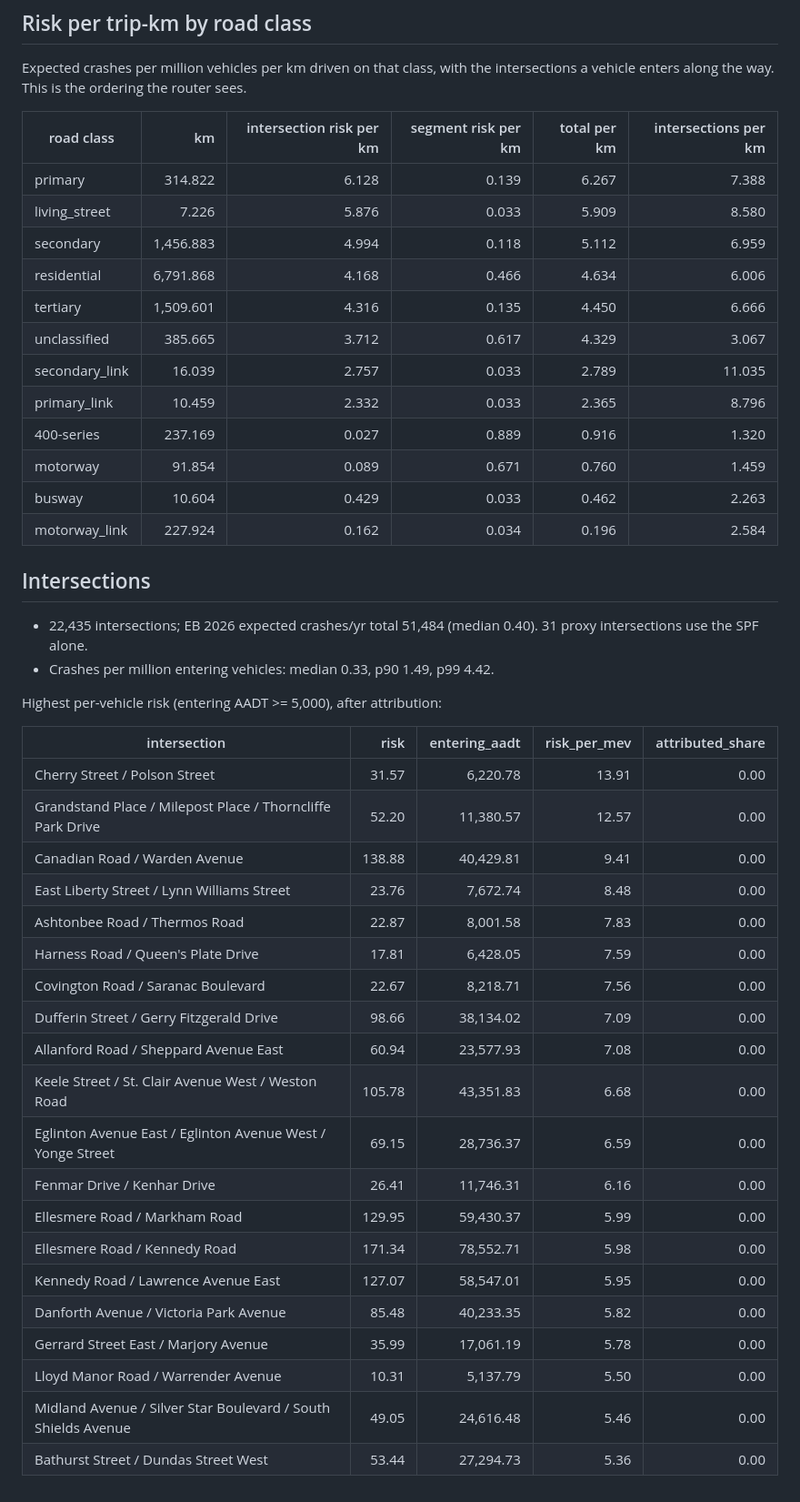
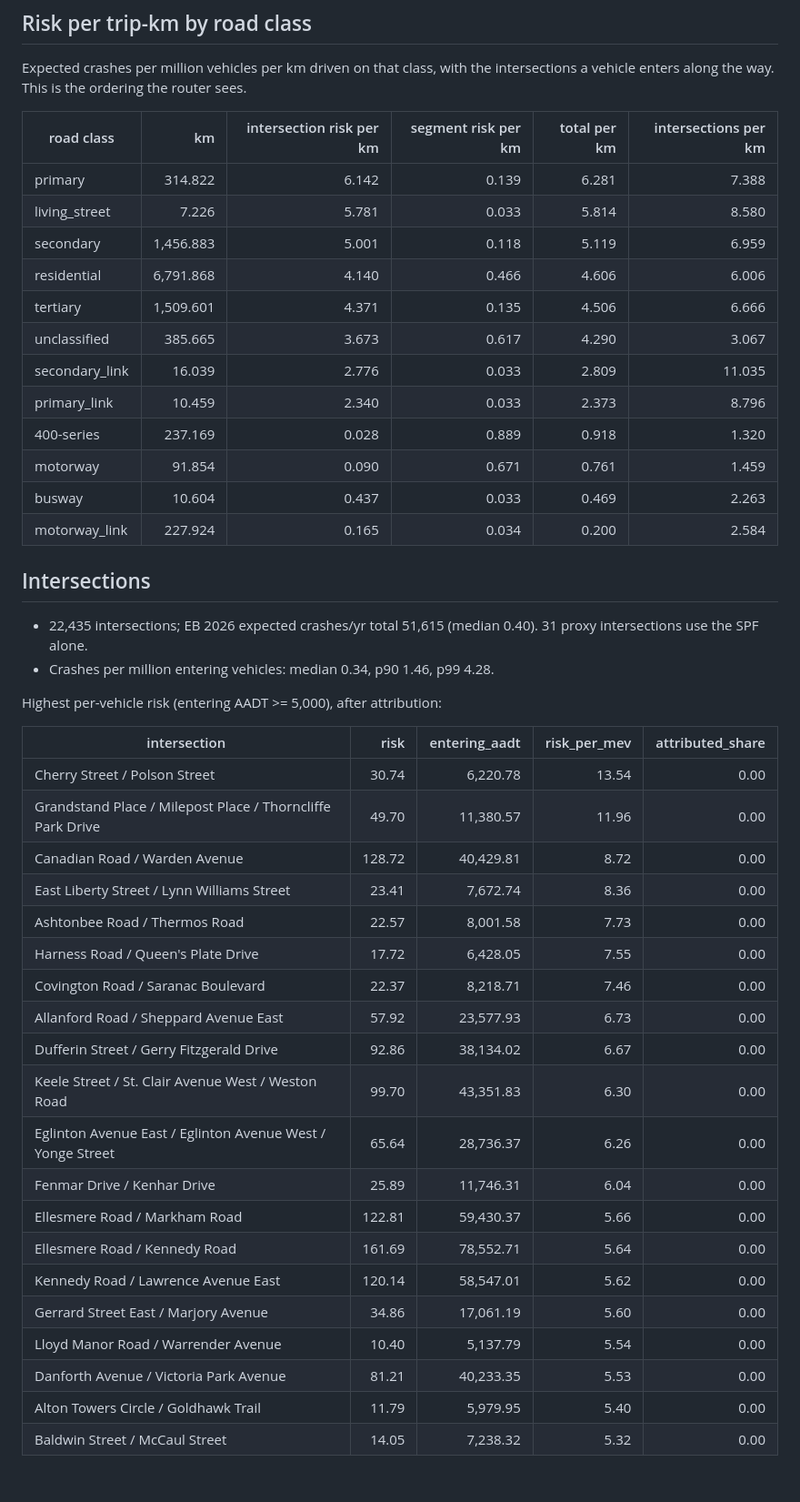
Before and after one commit to MatthewKim07/safepath, a Markdown page: reports/risk.md, the part around the change. Shown at 91% size. Drawn GitHub-style.

Commit message:
Check calibration by traffic volume and recalibrate EB for per-vehicle routing risk

```diff
--- a/reports/risk.md
+++ b/reports/risk.md
@@ -61,45 +61,45 @@ Expected crashes per million vehicles per km driven on that class, with the inte
 
 | road class | km | intersection risk per km | segment risk per km | total per km | intersections per km |
 |---|---:|---:|---:|---:|---:|
-| primary | 314.822 | 6.128 | 0.139 | 6.267 | 7.388 |
-| living_street | 7.226 | 5.876 | 0.033 | 5.909 | 8.580 |
-| secondary | 1,456.883 | 4.994 | 0.118 | 5.112 | 6.959 |
-| residential | 6,791.868 | 4.168 | 0.466 | 4.634 | 6.006 |
-| tertiary | 1,509.601 | 4.316 | 0.135 | 4.450 | 6.666 |
-| unclassified | 385.665 | 3.712 | 0.617 | 4.329 | 3.067 |
-| secondary_link | 16.039 | 2.757 | 0.033 | 2.789 | 11.035 |
-| primary_link | 10.459 | 2.332 | 0.033 | 2.365 | 8.796 |
-| 400-series | 237.169 | 0.027 | 0.889 | 0.916 | 1.320 |
-| motorway | 91.854 | 0.089 | 0.671 | 0.760 | 1.459 |
-| busway | 10.604 | 0.429 | 0.033 | 0.462 | 2.263 |
-| motorway_link | 227.924 | 0.162 | 0.034 | 0.196 | 2.584 |
+| primary | 314.822 | 6.142 | 0.139 | 6.281 | 7.388 |
+| living_street | 7.226 | 5.781 | 0.033 | 5.814 | 8.580 |
+| secondary | 1,456.883 | 5.001 | 0.118 | 5.119 | 6.959 |
+| residential | 6,791.868 | 4.140 | 0.466 | 4.606 | 6.006 |
+| tertiary | 1,509.601 | 4.371 | 0.135 | 4.506 | 6.666 |
+| unclassified | 385.665 | 3.673 | 0.617 | 4.290 | 3.067 |
+| secondary_link | 16.039 | 2.776 | 0.033 | 2.809 | 11.035 |
+| primary_link | 10.459 | 2.340 | 0.033 | 2.373 | 8.796 |
+| 400-series | 237.169 | 0.028 | 0.889 | 0.918 | 1.320 |
+| motorway | 91.854 | 0.090 | 0.671 | 0.761 | 1.459 |
+| busway | 10.604 | 0.437 | 0.033 | 0.469 | 2.263 |
+| motorway_link | 227.924 | 0.165 | 0.034 | 0.200 | 2.584 |
 
 ## Intersections
 
-- 22,435 intersections; EB 2026 expected crashes/yr total 51,484 (median 0.40). 31 proxy intersections use the SPF alone.
-- Crashes per million entering vehicles: median 0.33, p90 1.49, p99 4.42.
+- 22,435 intersections; EB 2026 expected crashes/yr total 51,615 (median 0.40). 31 proxy intersections use the SPF alone.
+- Crashes per million entering vehicles: median 0.34, p90 1.46, p99 4.28.
 
 Highest per-vehicle risk (entering AADT >= 5,000), after attribution:
 
 | intersection | risk | entering_aadt | risk_per_mev | attributed_share |
 |---|---:|---:|---:|---:|
-| Cherry Street / Polson Street | 31.57 | 6,220.78 | 13.91 | 0.00 |
-| Grandstand Place / Milepost Place / Thorncliffe Park Drive | 52.20 | 11,380.57 | 12.57 | 0.00 |
-| Canadian Road / Warden Avenue | 138.88 | 40,429.81 | 9.41 | 0.00 |
-| East Liberty Street / Lynn Williams Street | 23.76 | 7,672.74 | 8.48 | 0.00 |
-| Ashtonbee Road / Thermos Road | 22.87 | 8,001.58 | 7.83 | 0.00 |
-| Harness Road / Queen's Plate Drive | 17.81 | 6,428.05 | 7.59 | 0.00 |
-| Covington Road / Saranac Boulevard | 22.67 | 8,218.71 | 7.56 | 0.00 |
-| Dufferin Street / Gerry Fitzgerald Drive | 98.66 | 38,134.02 | 7.09 | 0.00 |
-| Allanford Road / Sheppard Avenue East | 60.94 | 23,577.93 | 7.08 | 0.00 |
-| Keele Street / St. Clair Avenue West / Weston Road | 105.78 | 43,351.83 | 6.68 | 0.00 |
-| Eglinton Avenue East / Eglinton Avenue West / Yonge Street | 69.15 | 28,736.37 | 6.59 | 0.00 |
-| Fenmar Drive / Kenhar Drive | 26.41 | 11,746.31 | 6.16 | 0.00 |
-| Ellesmere Road / Markham Road | 129.95 | 59,430.37 | 5.99 | 0.00 |
-| Ellesmere Road / Kennedy Road | 171.34 | 78,552.71 | 5.98 | 0.00 |
-| Kennedy Road / Lawrence Avenue East | 127.07 | 58,547.01 | 5.95 | 0.00 |
-| Danforth Avenue / Victoria Park Avenue | 85.48 | 40,233.35 | 5.82 | 0.00 |
-| Gerrard Street East / Marjory Avenue | 35.99 | 17,061.19 | 5.78 | 0.00 |
-| Lloyd Manor Road / Warrender Avenue | 10.31 | 5,137.79 | 5.50 | 0.00 |
-| Midland Avenue / Silver Star Boulevard / South Shields Avenue | 49.05 | 24,616.48 | 5.46 | 0.00 |
-| Bathurst Street / Dundas Street West | 53.44 | 27,294.73 | 5.36 | 0.00 |
+| Cherry Street / Polson Street | 30.74 | 6,220.78 | 13.54 | 0.00 |
+| Grandstand Place / Milepost Place / Thorncliffe Park Drive | 49.70 | 11,380.57 | 11.96 | 0.00 |
+| Canadian Road / Warden Avenue | 128.72 | 40,429.81 | 8.72 | 0.00 |
+| East Liberty Street / Lynn Williams Street | 23.41 | 7,672.74 | 8.36 | 0.00 |
+| Ashtonbee Road / Thermos Road | 22.57 | 8,001.58 | 7.73 | 0.00 |
+| Harness Road / Queen's Plate Drive | 17.72 | 6,428.05 | 7.55 | 0.00 |
+| Covington Road / Saranac Boulevard | 22.37 | 8,218.71 | 7.46 | 0.00 |
+| Allanford Road / Sheppard Avenue East | 57.92 | 23,577.93 | 6.73 | 0.00 |
+| Dufferin Street / Gerry Fitzgerald Drive | 92.86 | 38,134.02 | 6.67 | 0.00 |
+| Keele Street / St. Clair Avenue West / Weston Road | 99.70 | 43,351.83 | 6.30 | 0.00 |
+| Eglinton Avenue East / Eglinton Avenue West / Yonge Street | 65.64 | 28,736.37 | 6.26 | 0.00 |
+| Fenmar Drive / Kenhar Drive | 25.89 | 11,746.31 | 6.04 | 0.00 |
+| Ellesmere Road / Markham Road | 122.81 | 59,430.37 | 5.66 | 0.00 |
+| Ellesmere Road / Kennedy Road | 161.69 | 78,552.71 | 5.64 | 0.00 |
+| Kennedy Road / Lawrence Avenue East | 120.14 | 58,547.01 | 5.62 | 0.00 |
+| Gerrard Street East / Marjory Avenue | 34.86 | 17,061.19 | 5.60 | 0.00 |
+| Lloyd Manor Road / Warrender Avenue | 10.40 | 5,137.79 | 5.54 | 0.00 |
+| Danforth Avenue / Victoria Park Avenue | 81.21 | 40,233.35 | 5.53 | 0.00 |
+| Alton Towers Circle / Goldhawk Trail | 11.79 | 5,979.95 | 5.40 | 0.00 |
+| Baldwin Street / McCaul Street | 14.05 | 7,238.32 | 5.32 | 0.00 |
```
Also changed, not shown: reports/calibration.md (added, +121 -0 lines), reports/figures/calibration_by_volume.png (added), 4 other files.
